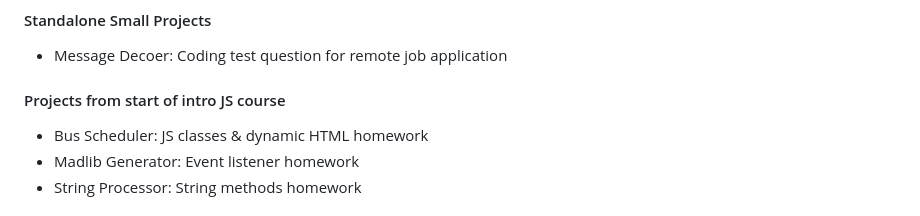
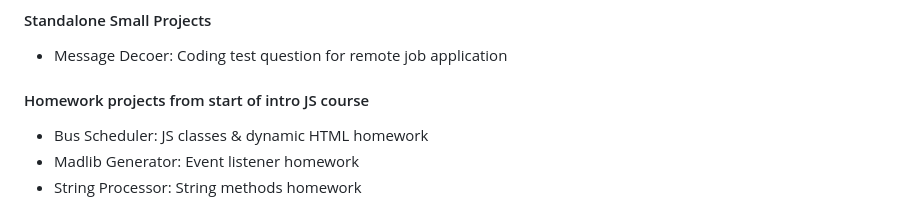
Before and after one commit to akbrauer/JS_Coursework_Examples, a Markdown page: README.md, the part around the change. Rendered like a GitHub page.

```diff
--- a/README.md
+++ b/README.md
@@ -47,7 +47,7 @@ Advanced CSS project learning Bulma as an alternative framework to Bootstrap.
     <li>Message Decoer: Coding test question for remote job application</li>
 </ul>
 
-#### Projects from start of intro JS course
+#### Homework projects from start of intro JS course
 <ul>
     <li>Bus Scheduler: JS classes & dynamic HTML homework</li>
     <li>Madlib Generator: Event listener homework</li>
```
